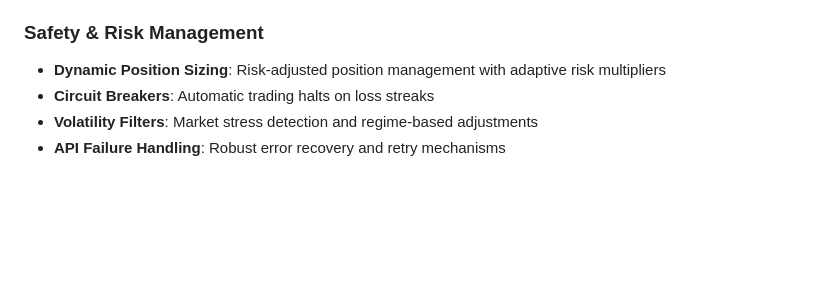
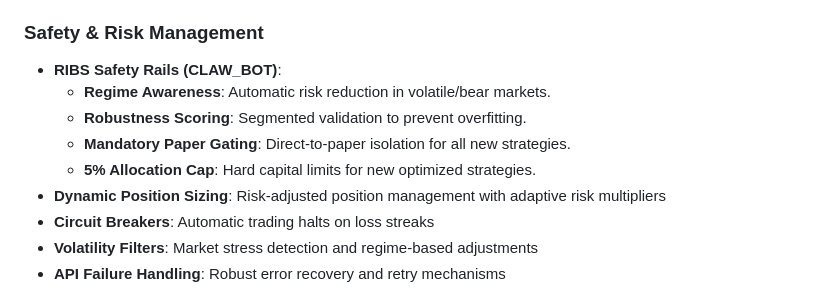
Before and after one commit to bareera786/ai-trading-bot, a Markdown page: README.md, the part around the change. Drawn GitHub-style; blank space fills up the shorter version.

Commit message:
docs: add RIBS safety hardening manual and update README

```diff
--- a/README.md
+++ b/README.md
@@ -19,6 +19,11 @@ A comprehensive AI-powered cryptocurrency trading bot with advanced machine lear
 - **Quantum Fusion Momentum (QFM)**: Advanced momentum indicators with regime detection
 
 ### Safety & Risk Management
+- **RIBS Safety Rails (CLAW_BOT)**:
+  - **Regime Awareness**: Automatic risk reduction in volatile/bear markets.
+  - **Robustness Scoring**: Segmented validation to prevent overfitting.
+  - **Mandatory Paper Gating**: Direct-to-paper isolation for all new strategies.
+  - **5% Allocation Cap**: Hard capital limits for new optimized strategies.
 - **Dynamic Position Sizing**: Risk-adjusted position management with adaptive risk multipliers
 - **Circuit Breakers**: Automatic trading halts on loss streaks
 - **Volatility Filters**: Market stress detection and regime-based adjustments
```
Also changed, not shown: docs/ribs_safety_manual.md (added, +34 -0 lines).
